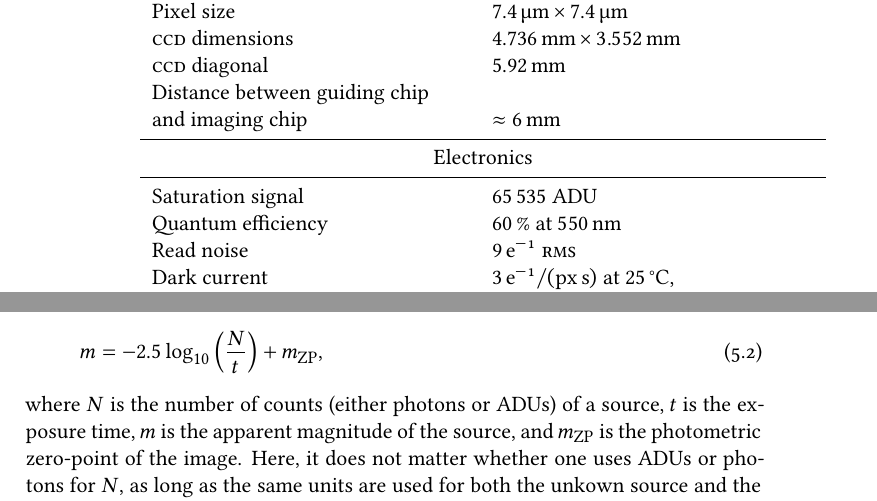
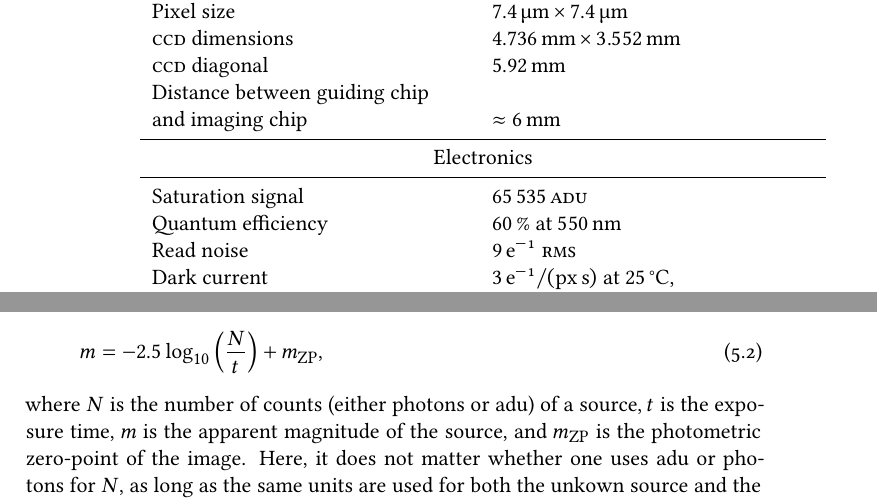
Before and after one commit to thomabir/hpp-telescope-manual, a LaTeX thesis (hpp-manual.tex): two parts of pages 10 and 55 of 81 before the commit and two parts of pages 10 and 53 of 79 after it, joined at a grey line, cut so that both start at the same text. Compiled offline with XeLaTeX; a missing font is replaced by an installed copy or a similar font.

Commit message:
Fix error

```diff
--- a/hpp-manual.tex
+++ b/hpp-manual.tex
@@ -425,8 +425,7 @@ Current contact for the telescope: \url{thomabir@phys.ethz.ch}
         \midrule
         \multicolumn{2}{c}{Electronics}                                                                                \\
         \midrule
-        Saturation signal                 & \num{65535}
-        ADU                                                                                                            \\
+        Saturation signal                 & \SI{65535}{\adu}    \\
         Quantum efficiency                & \SI{60}{\percent} at \SI{550}{\nm}                                         \\
         Read noise                        & \SI{9}{\electron} \textsc{rms}                                             \\
         Dark current                      & \SI{3}{\electron\per\pixel\per\second} at \SI{25}{\celsius},               \\
@@ -1835,8 +1836,8 @@ The photometric zero-point $m_\text{ZP}$ of an image is defined as
     \label{eq:magnitude-zero-point}
     m = -2.5 \log_{10} \left( \frac{N}{t} \right) + m_\text{ZP},
 \end{equation}
-where $N$ is the number of counts (either photons or ADUs) of a source, $t$ is the exposure time, $m$ is the apparent magnitude of the source, and $m_\text{ZP}$ is the photometric zero-point of the image.
-Here, it does not matter whether one uses ADUs or photons for $N$, as long as the same units are used for both the unkown source and the standard star.
+where $N$ is the number of counts (either photons or \si{adu}) of a source, $t$ is the exposure time, $m$ is the apparent magnitude of the source, and $m_\text{ZP}$ is the photometric zero-point of the image.
+Here, it does not matter whether one uses \si{adu} or photons for $N$, as long as the same units are used for both the unkown source and the standard star.
 
 
 
```
Also changed, not shown: hpp-manual.tex (6 more changed lines).
